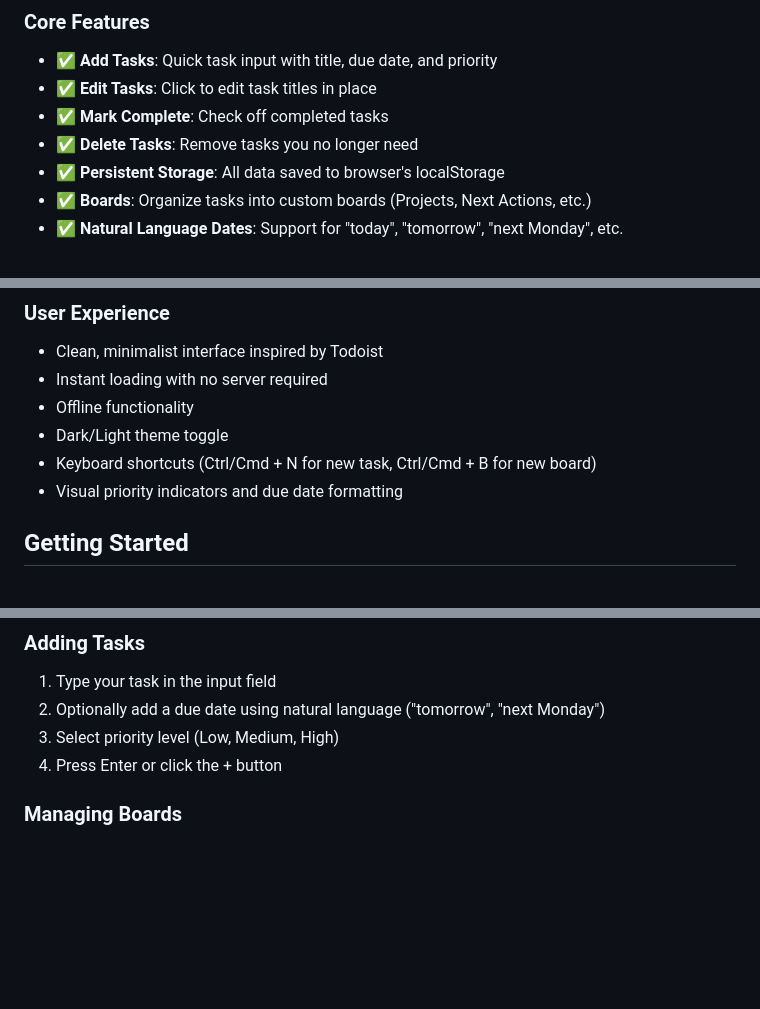
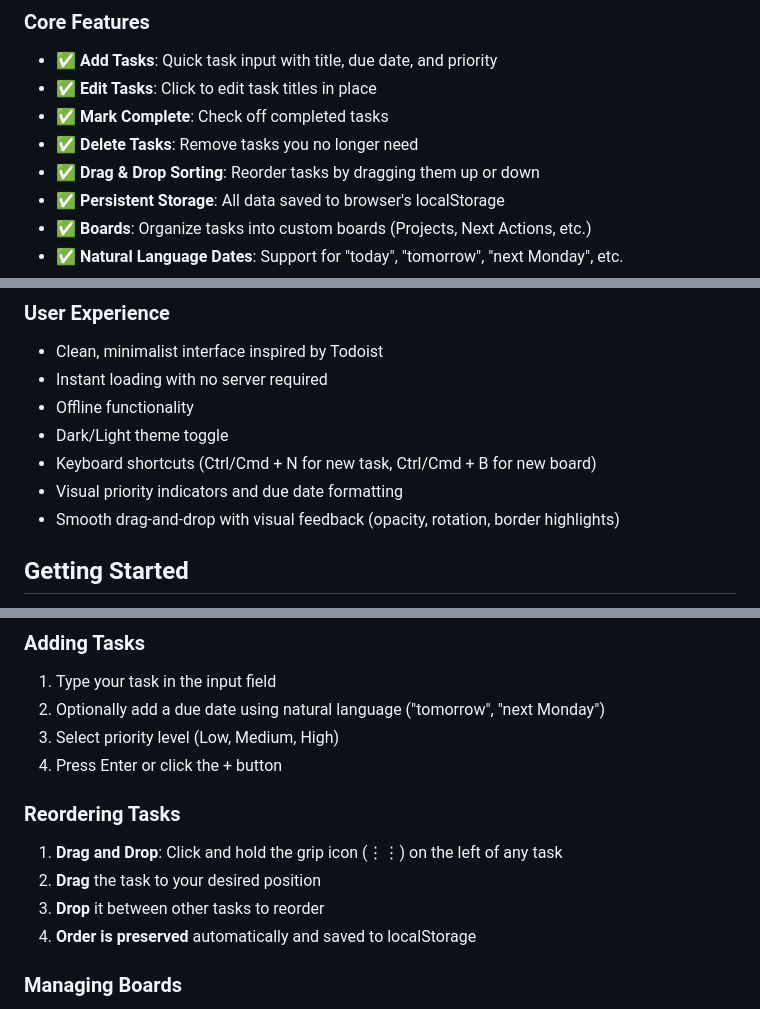
Before and after one commit to michellemacrh/solotaskv1, a Markdown page: README.md, 3 parts joined by grey strips. GitHub-like rendering; blank space fills up the shorter version.

Commit message:
Update README with drag-and-drop documentation
- Add drag & drop sorting to core features list
- Include detailed usage instructions for reordering tasks
- Document visual feedback during drag operations
- Update user experience section with drag-and-drop features

```diff
--- a/README.md
+++ b/README.md
@@ -9,6 +9,7 @@ A lightweight, client-side task management tool built with HTML, Tailwind CSS, a
 - ✅ **Edit Tasks**: Click to edit task titles in place
 - ✅ **Mark Complete**: Check off completed tasks
 - ✅ **Delete Tasks**: Remove tasks you no longer need
+- ✅ **Drag & Drop Sorting**: Reorder tasks by dragging them up or down
 - ✅ **Persistent Storage**: All data saved to browser's localStorage
 - ✅ **Boards**: Organize tasks into custom boards (Projects, Next Actions, etc.)
 - ✅ **Natural Language Dates**: Support for "today", "tomorrow", "next Monday", etc.
@@ -22,6 +23,7 @@ A lightweight, client-side task management tool built with HTML, Tailwind CSS, a
 - Dark/Light theme toggle
 - Keyboard shortcuts (Ctrl/Cmd + N for new task, Ctrl/Cmd + B for new board)
 - Visual priority indicators and due date formatting
+- Smooth drag-and-drop with visual feedback (opacity, rotation, border highlights)
 
 ## Getting Started
 
@@ -47,6 +49,12 @@ python3 -m http.server 8000
 2. Optionally add a due date using natural language ("tomorrow", "next Monday")
 3. Select priority level (Low, Medium, High)
 4. Press Enter or click the + button
+
+### Reordering Tasks
+1. **Drag and Drop**: Click and hold the grip icon (⋮⋮) on the left of any task
+2. **Drag** the task to your desired position
+3. **Drop** it between other tasks to reorder
+4. **Order is preserved** automatically and saved to localStorage
 
 ### Managing Boards
 - **Create Board**: Click "New Board" in the header
```
